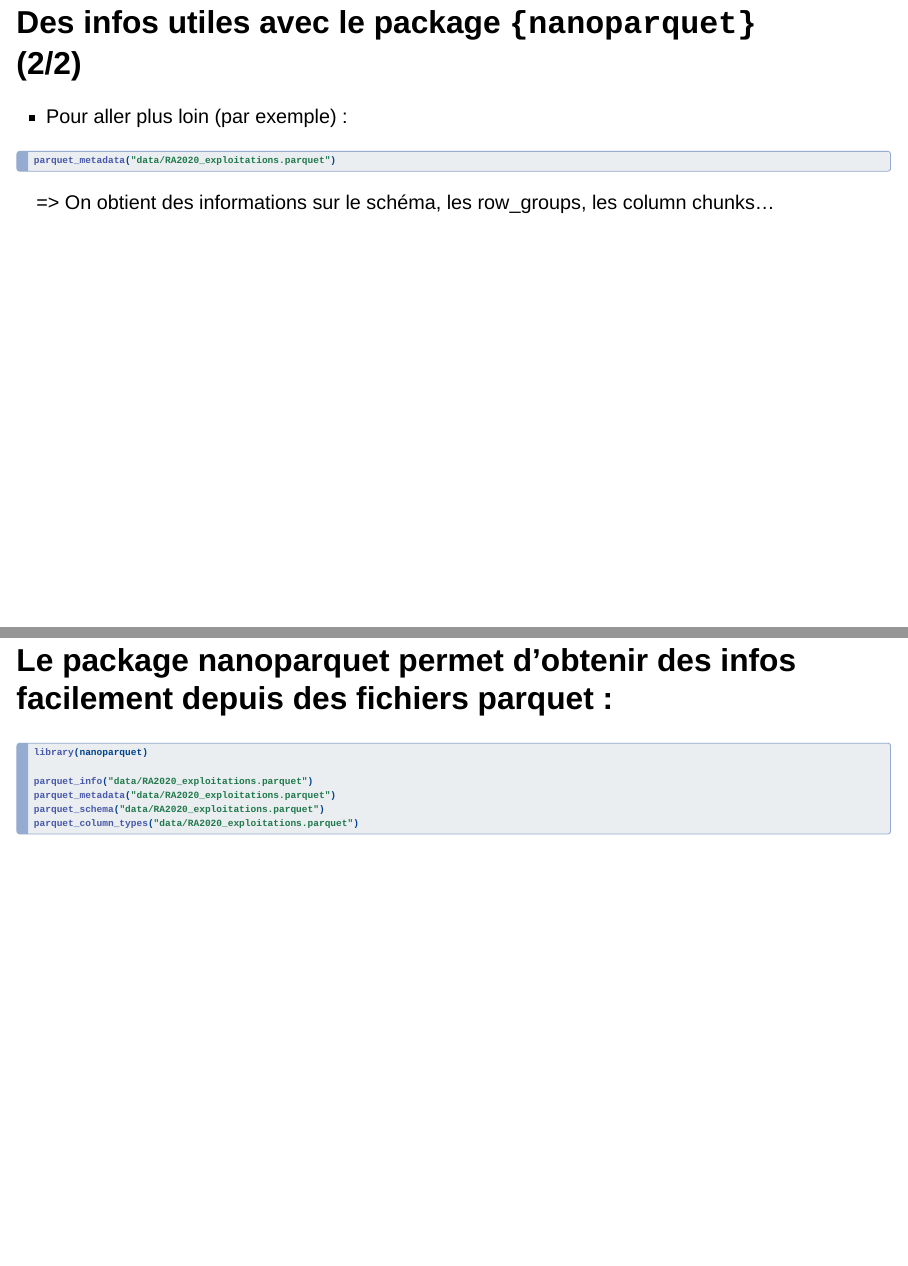
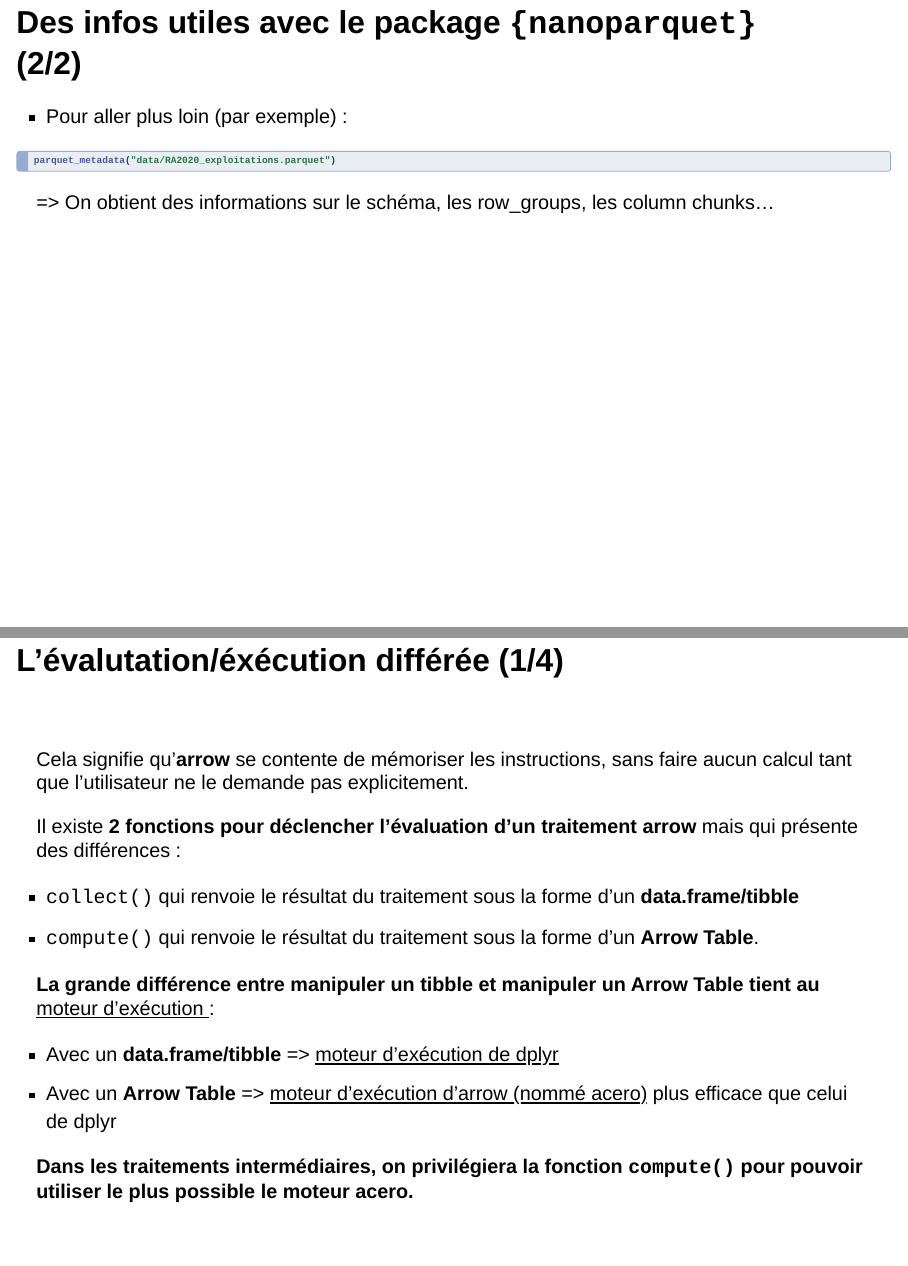
Before and after one commit to SSM-Agriculture/formation-R-perf-06-parquet, a Quarto document (02_utilisationparquet.qmd): pages 14 and 15 of 30 before the commit and pages 14 and 15 of 29 after it, joined at a grey line. Rendered offline with R 4.5, knitr and Pandoc in place of Quarto, with nearby package versions; drawn as Slidy slides in place of the format the file asks for.

Commit message:
chore: suppression slide redondante

````diff
--- a/02_utilisationparquet.qmd
+++ b/02_utilisationparquet.qmd
@@ -251,17 +251,6 @@ parquet_metadata("data/RA2020_exploitations.parquet")
 ```
 
 => On obtient des informations sur le schéma, les row_groups, les column chunks...
-
-# Le package nanoparquet permet d'obtenir des infos facilement depuis des fichiers parquet :
-
-```{.r}
-library(nanoparquet)
-
-parquet_info("data/RA2020_exploitations.parquet")
-parquet_metadata("data/RA2020_exploitations.parquet")
-parquet_schema("data/RA2020_exploitations.parquet")
-parquet_column_types("data/RA2020_exploitations.parquet")
-```
 
 ## L'évalutation/éxécution différée (1/4)
 
````
